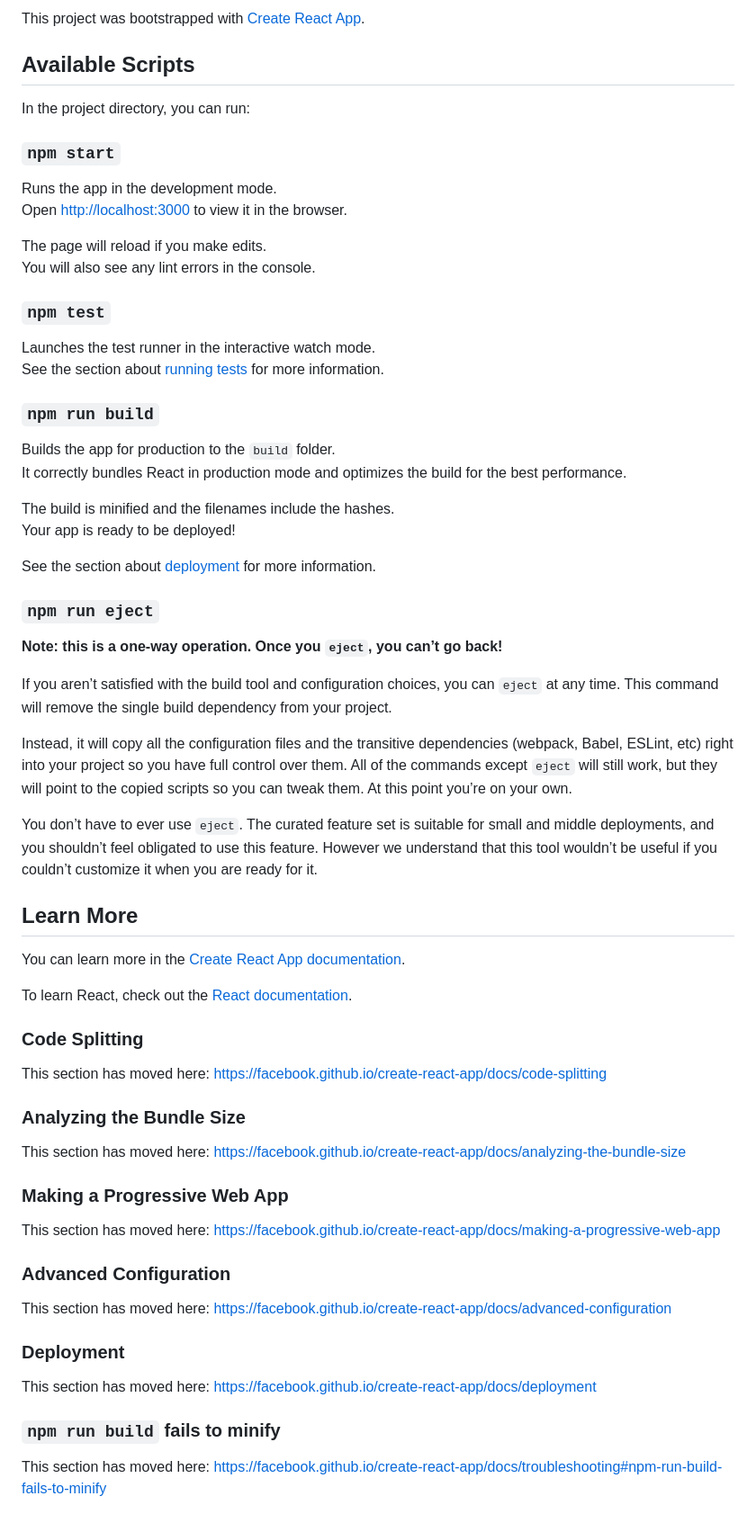
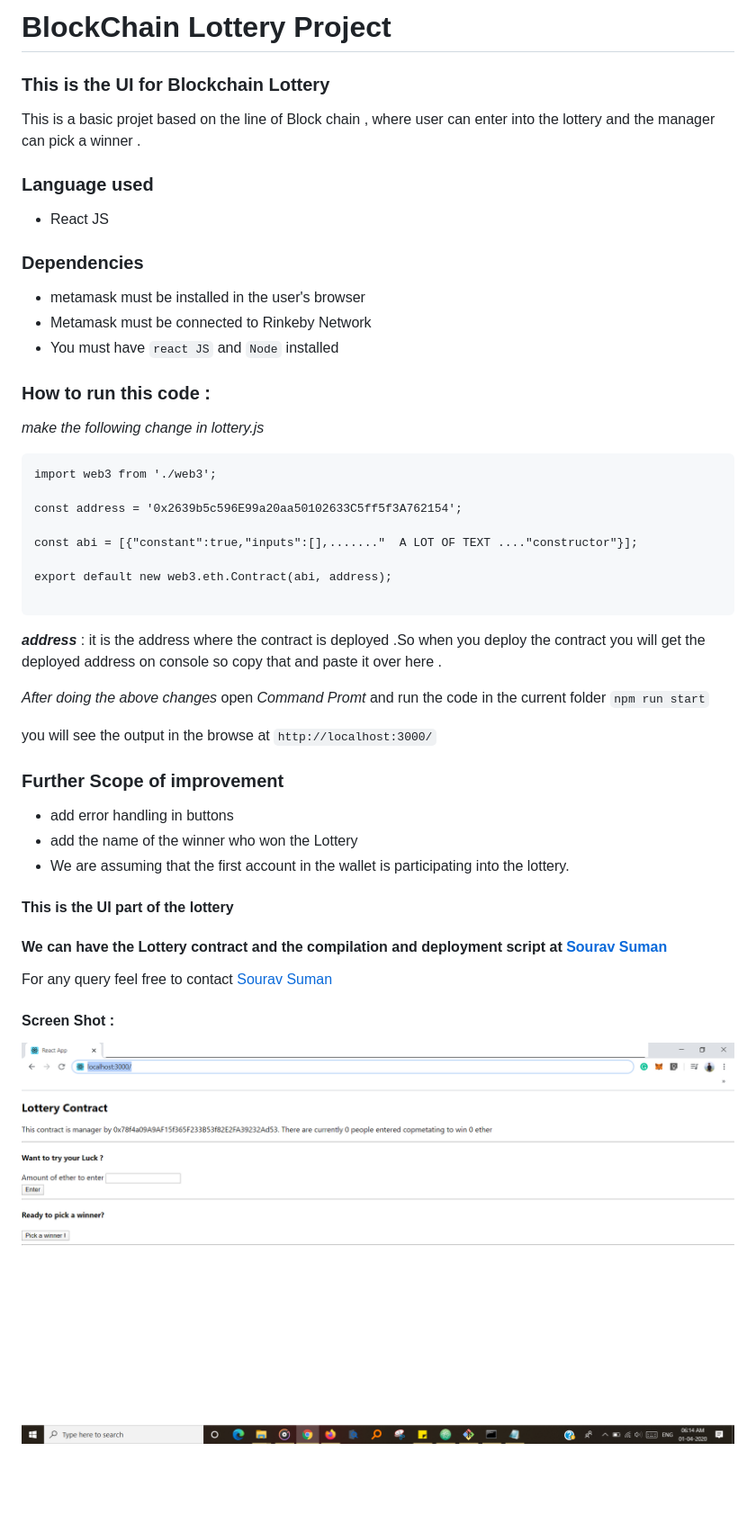
Before and after one commit to srv-smn/blockchain_lottery-project_UI, a Markdown page: README.md, the part around the change. Shown at 90% size. Drawn GitHub-style; pictures changed too: picture/1.png (added); blank space fills up the shorter version.

Commit message:
read.md

````diff
--- a/README.md
+++ b/README.md
@@ -1,68 +1,44 @@
-This project was bootstrapped with [Create React App](https://github.com/facebook/create-react-app).
+#  BlockChain Lottery Project
+### This is the UI for Blockchain Lottery
+This is a basic projet based on the line of Block chain , where user can enter into the lottery and the manager can pick a winner .
 
-## Available Scripts
+### Language used
+- React JS
 
-In the project directory, you can run:
+### Dependencies
+- metamask must be installed in the user's browser
+- Metamask must be connected to Rinkeby Network
+- You must have `react JS` and `Node` installed
 
-### `npm start`
+### How to run this code :
+*make the following change in lottery.js*
+```
+import web3 from './web3';
 
-Runs the app in the development mode.<br />
-Open [http://localhost:3000](http://localhost:3000) to view it in the browser.
+const address = '0x2639b5c596E99a20aa50102633C5ff5f3A762154';
 
-The page will reload if you make edits.<br />
-You will also see any lint errors in the console.
+const abi = [{"constant":true,"inputs":[],......."  A LOT OF TEXT ...."constructor"}];
 
-### `npm test`
+export default new web3.eth.Contract(abi, address);
 
-Launches the test runner in the interactive watch mode.<br />
-See the section about [running tests](https://facebook.github.io/create-react-app/docs/running-tests) for more information.
+ ```
 
-### `npm run build`
+***address*** : it is the address where the contract is deployed .So when you deploy the contract you will get the deployed address on console so copy that and paste it over here .
 
-Builds the app for production to the `build` folder.<br />
-It correctly bundles React in production mode and optimizes the build for the best performance.
+*After doing the above changes*
+open *Command Promt* and run the code in the current folder `npm run start`
 
-The build is minified and the filenames include the hashes.<br />
-Your app is ready to be deployed!
+you will see the output in the browse at `http://localhost:3000/`
 
-See the section about [deployment](https://facebook.github.io/create-react-app/docs/deployment) for more information.
+### Further Scope of improvement
+- add error handling in buttons
+- add the name of the winner who won the Lottery
+- We are assuming that the first account in the wallet is participating into the lottery.
 
-### `npm run eject`
+#### This is the UI part of the lottery
+#### We can have the Lottery contract and the compilation and deployment script at [Sourav Suman ](https://www.linkedin.com/in/srvsmn)
 
-**Note: this is a one-way operation. Once you `eject`, you can’t go back!**
+For any query feel free to contact [Sourav Suman ](https://www.linkedin.com/in/srvsmn)
 
-If you aren’t satisfied with the build tool and configuration choices, you can `eject` at any time. This command will remove the single build dependency from your project.
-
-Instead, it will copy all the configuration files and the transitive dependencies (webpack, Babel, ESLint, etc) right into your project so you have full control over them. All of the commands except `eject` will still work, but they will point to the copied scripts so you can tweak them. At this point you’re on your own.
-
-You don’t have to ever use `eject`. The curated feature set is suitable for small and middle deployments, and you shouldn’t feel obligated to use this feature. However we understand that this tool wouldn’t be useful if you couldn’t customize it when you are ready for it.
-
-## Learn More
-
-You can learn more in the [Create React App documentation](https://facebook.github.io/create-react-app/docs/getting-started).
-
-To learn React, check out the [React documentation](https://reactjs.org/).
-
-### Code Splitting
-
-This section has moved here: https://facebook.github.io/create-react-app/docs/code-splitting
-
-### Analyzing the Bundle Size
-
-This section has moved here: https://facebook.github.io/create-react-app/docs/analyzing-the-bundle-size
-
-### Making a Progressive Web App
-
-This section has moved here: https://facebook.github.io/create-react-app/docs/making-a-progressive-web-app
-
-### Advanced Configuration
-
-This section has moved here: https://facebook.github.io/create-react-app/docs/advanced-configuration
-
-### Deployment
-
-This section has moved here: https://facebook.github.io/create-react-app/docs/deployment
-
-### `npm run build` fails to minify
-
-This section has moved here: https://facebook.github.io/create-react-app/docs/troubleshooting#npm-run-build-fails-to-minify
+#### Screen Shot :
+![project screenshot](/picture/1.png)
````
